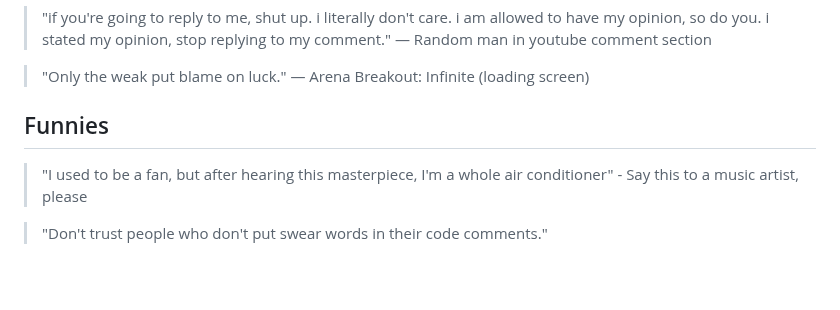
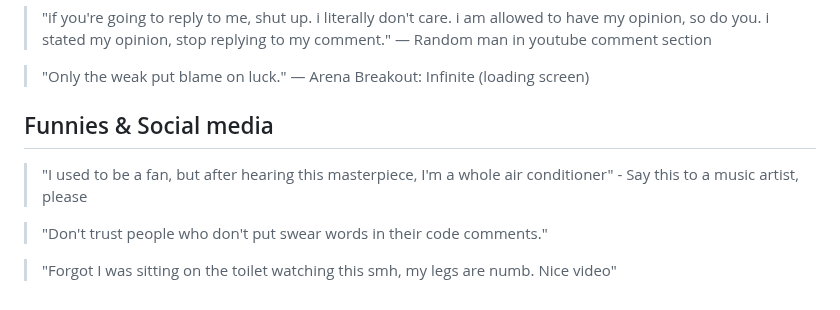
Before and after one commit to pilot2254/pilot2254, a Markdown page: quotes.md, the part around the change. Drawn GitHub-style; blank space fills up the shorter version.

```diff
--- a/quotes.md
+++ b/quotes.md
@@ -134,8 +134,10 @@ A comprehensive collection of motivational and thought-provoking quotes to inspi
 
 > "Only the weak put blame on luck." — Arena Breakout: Infinite (loading screen)
 
-## Funnies
+## Funnies & Social media
 
 > "I used to be a fan, but after hearing this masterpiece, I'm a whole air conditioner" - Say this to a music artist, please
 
 > "Don't trust people who don't put swear words in their code comments."
+
+> "Forgot I was sitting on the toilet watching this smh, my legs are numb. Nice video"
```
